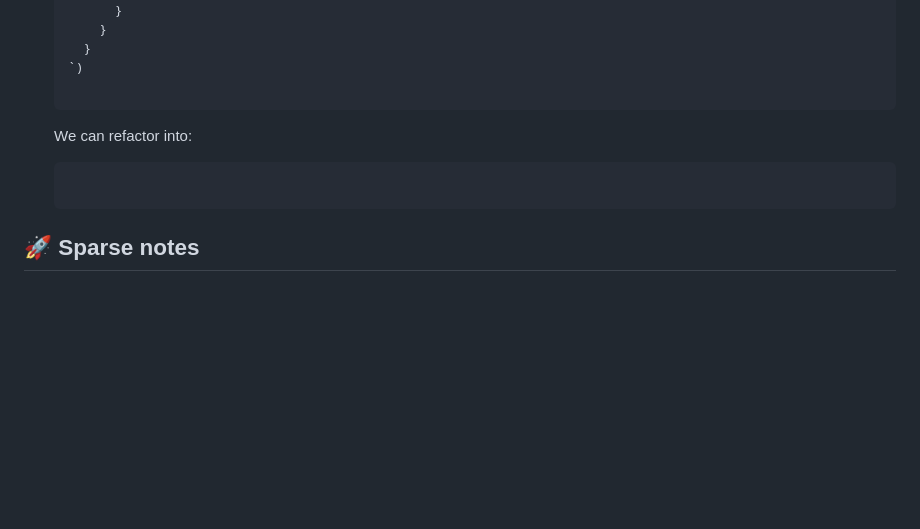
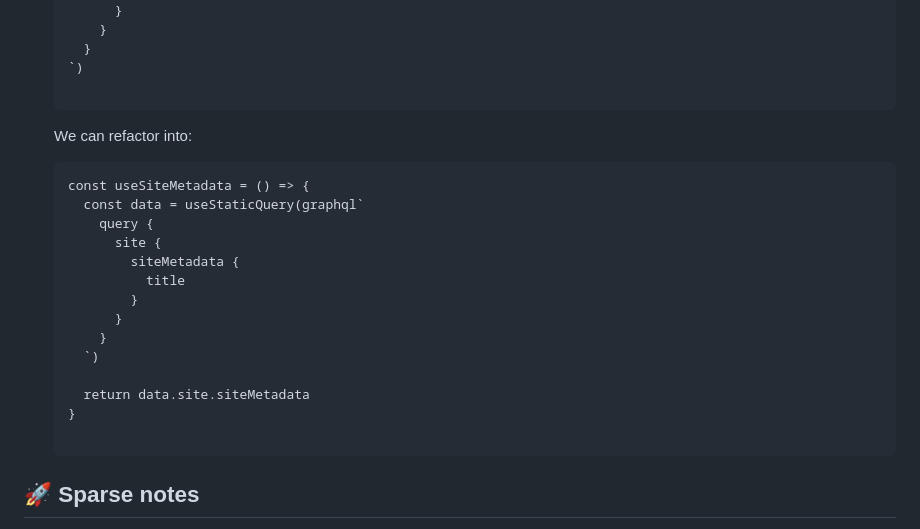
Before and after one commit to matteobucci/matteo-bucci, a Markdown page: README.md, the part around the change. Drawn GitHub-style; blank space fills up the shorter version.

Commit message:
Updated readme with refactored version of useStaticQuery

````diff
--- a/README.md
+++ b/README.md
@@ -118,6 +118,19 @@ I need to set my expectations correctly. Whenever I'm too ambitious, I always en
     We can refactor into:
 
     ```
+    const useSiteMetadata = () => {
+      const data = useStaticQuery(graphql`
+        query {
+          site {
+            siteMetadata {
+              title
+            }
+          }
+        }
+      `)
+
+      return data.site.siteMetadata
+    }
 
     ```
 
````
